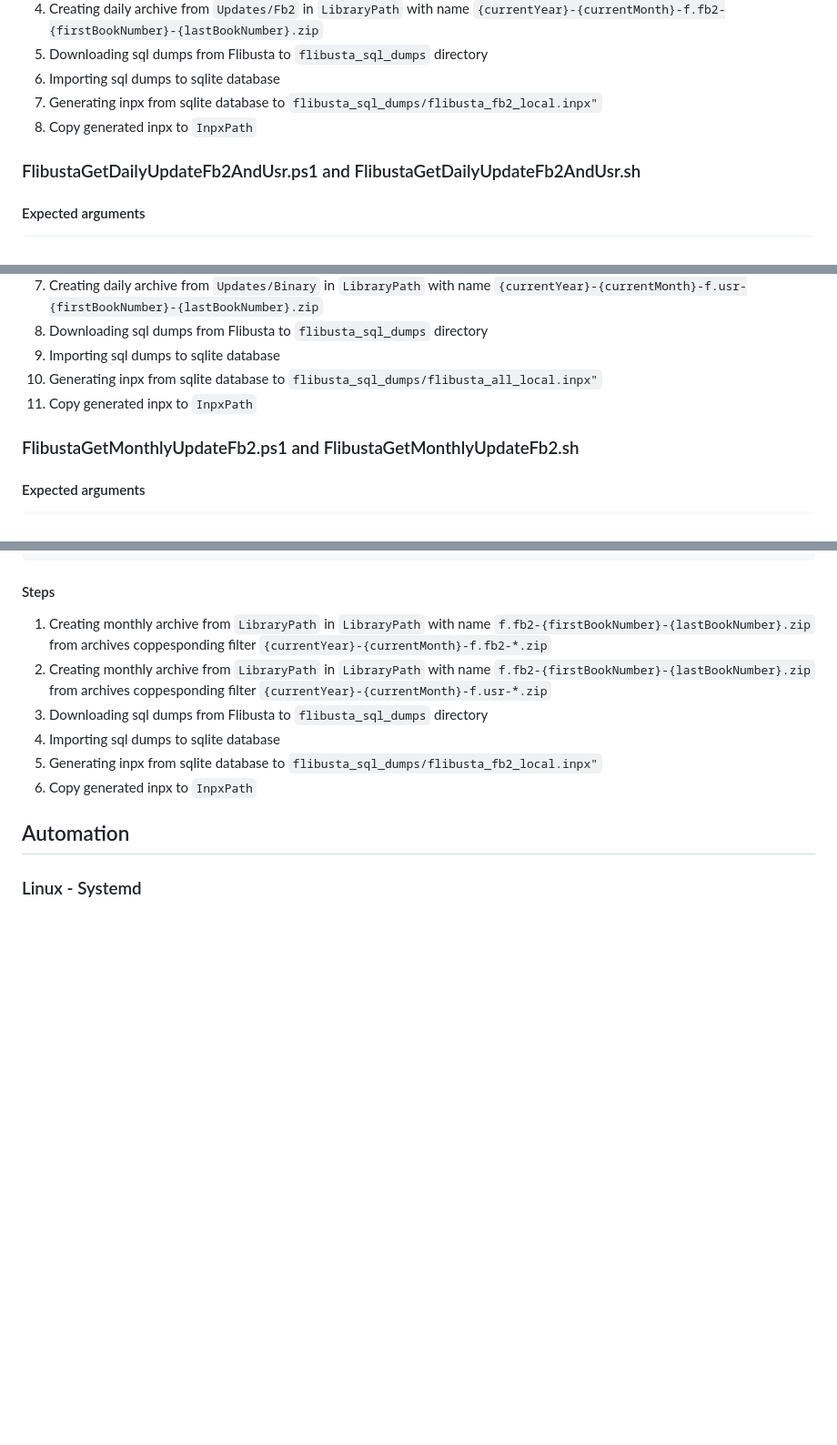
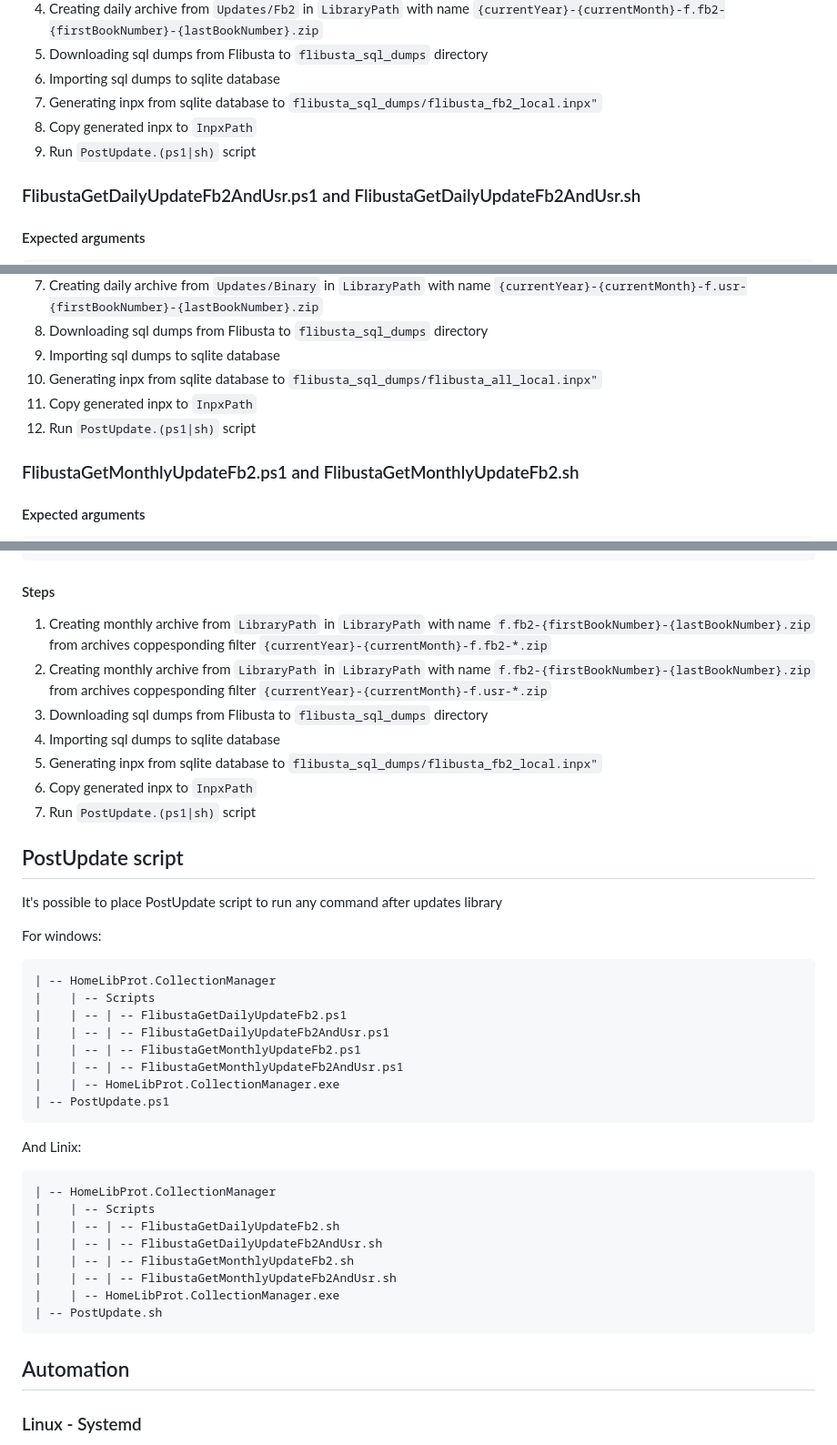
Before and after one commit to dazering/HomeLibProt, a Markdown page: HomeLibProt.CollectionManager/README.md, 3 parts joined by grey strips. Shown at 91% size. GitHub-like rendering; blank space fills up the shorter version.

Commit message:
Update README.md - add description of PostUpdate script

````diff
--- a/HomeLibProt.CollectionManager/README.md
+++ b/HomeLibProt.CollectionManager/README.md
@@ -194,6 +194,7 @@ FlibustaGetDailyUpdateFb2.sh {InpxPath} {LibraryPath}
 6. Importing sql dumps to sqlite database
 7. Generating inpx from sqlite database to `flibusta_sql_dumps/flibusta_fb2_local.inpx"`
 8. Copy generated inpx to `InpxPath`
+9. Run `PostUpdate.(ps1|sh)` script
 
 ### FlibustaGetDailyUpdateFb2AndUsr.ps1 and FlibustaGetDailyUpdateFb2AndUsr.sh
 
@@ -220,6 +221,7 @@ FlibustaGetDailyUpdateFb2AndUsr.sh {InpxPath} {LibraryPath}
 9. Importing sql dumps to sqlite database
 10. Generating inpx from sqlite database to `flibusta_sql_dumps/flibusta_all_local.inpx"`
 11. Copy generated inpx to `InpxPath`
+12. Run `PostUpdate.(ps1|sh)` script
 
 ### FlibustaGetMonthlyUpdateFb2.ps1 and FlibustaGetMonthlyUpdateFb2.sh
 
@@ -261,6 +264,37 @@ FlibustaGetMonthlyUpdateFb2AndUsr.sh {InpxPath} {LibraryPath}
 4. Importing sql dumps to sqlite database
 5. Generating inpx from sqlite database to `flibusta_sql_dumps/flibusta_fb2_local.inpx"`
 6. Copy generated inpx to `InpxPath`
+7. Run `PostUpdate.(ps1|sh)` script
+
+## PostUpdate script
+
+It's possible to place PostUpdate script to run any command after updates library
+
+For windows:
+
+```
+| -- HomeLibProt.CollectionManager
+|    | -- Scripts
+|    | -- | -- FlibustaGetDailyUpdateFb2.ps1
+|    | -- | -- FlibustaGetDailyUpdateFb2AndUsr.ps1
+|    | -- | -- FlibustaGetMonthlyUpdateFb2.ps1
+|    | -- | -- FlibustaGetMonthlyUpdateFb2AndUsr.ps1
+|    | -- HomeLibProt.CollectionManager.exe
+| -- PostUpdate.ps1
+```
+
+And Linix:
+
+```
+| -- HomeLibProt.CollectionManager
+|    | -- Scripts
+|    | -- | -- FlibustaGetDailyUpdateFb2.sh
+|    | -- | -- FlibustaGetDailyUpdateFb2AndUsr.sh
+|    | -- | -- FlibustaGetMonthlyUpdateFb2.sh
+|    | -- | -- FlibustaGetMonthlyUpdateFb2AndUsr.sh
+|    | -- HomeLibProt.CollectionManager.exe
+| -- PostUpdate.sh
+```
 
 ## Automation
 
````
Also changed, not shown: other parts of HomeLibProt.CollectionManager/README.md (+1 -0 lines).
